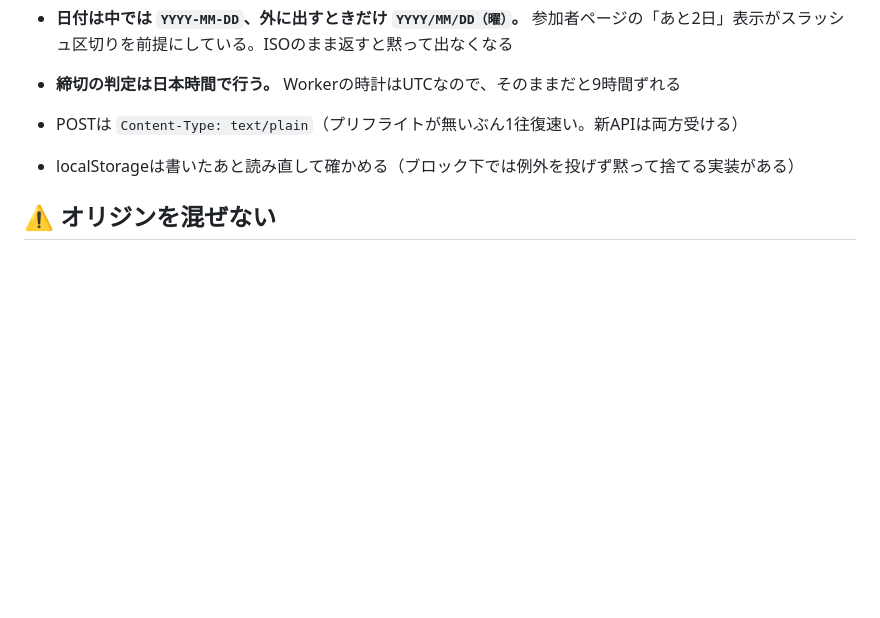
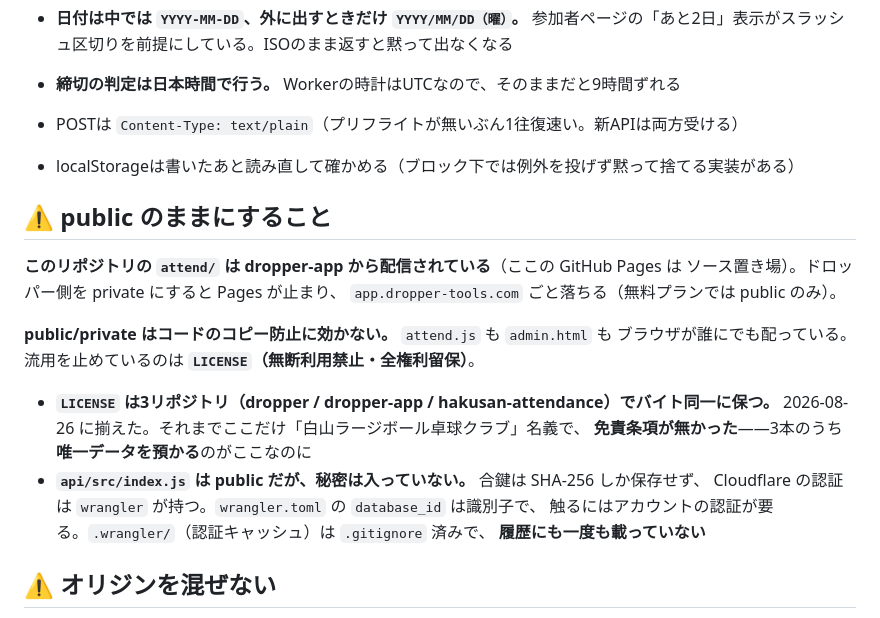
Before and after one commit to moviepingpong-art/hakusan-attendance, a Markdown page: CLAUDE.md, the part around the change. GitHub-like rendering; blank space fills up the shorter version.

Commit message:
CLAUDE.md: public のままにする理由と、秘密が入っていない根拠を残す
LICENSE を3本で揃えた（#50）ぶん。ここだけ免責条項が無かったこと、
api/src/index.js は public でも秘密を含まないこと（合鍵は SHA-256 のみ、
.wrangler は履歴にも無い）を明記した。

Co-Authored-By: Claude Opus 5 <noreply@anthropic.com>

```diff
--- a/CLAUDE.md
+++ b/CLAUDE.md
@@ -132,6 +132,23 @@
 - POSTは `Content-Type: text/plain`（プリフライトが無いぶん1往復速い。新APIは両方受ける）
 - localStorageは書いたあと読み直して確かめる（ブロック下では例外を投げず黙って捨てる実装がある）
 
+## ⚠️ public のままにすること
+
+**このリポジトリの `attend/` は dropper-app から配信されている**（ここの GitHub Pages は
+ソース置き場）。ドロッパー側を private にすると Pages が止まり、
+`app.dropper-tools.com` ごと落ちる（無料プランでは public のみ）。
+
+**public/private はコードのコピー防止に効かない。** `attend.js` も `admin.html` も
+ブラウザが誰にでも配っている。流用を止めているのは **`LICENSE`（無断利用禁止・全権利留保）**。
+
+- **`LICENSE` は3リポジトリ（dropper / dropper-app / hakusan-attendance）でバイト同一に保つ。**
+  2026-08-26 に揃えた。それまでここだけ「白山ラージボール卓球クラブ」名義で、
+  **免責条項が無かった**——3本のうち**唯一データを預かる**のがここなのに
+- **`api/src/index.js` は public だが、秘密は入っていない。** 合鍵は SHA-256 しか保存せず、
+  Cloudflare の認証は `wrangler` が持つ。`wrangler.toml` の `database_id` は識別子で、
+  触るにはアカウントの認証が要る。`.wrangler/`（認証キャッシュ）は `.gitignore` 済みで、
+  **履歴にも一度も載っていない**
+
 ## ⚠ オリジンを混ぜない
 端末IDの記憶は**アドレスの出どころごとに別物**。`app.dropper-tools.com` と
 `moviepingpong-art.github.io` の両方に同じ `attend/` があるので、配るURLは
```
